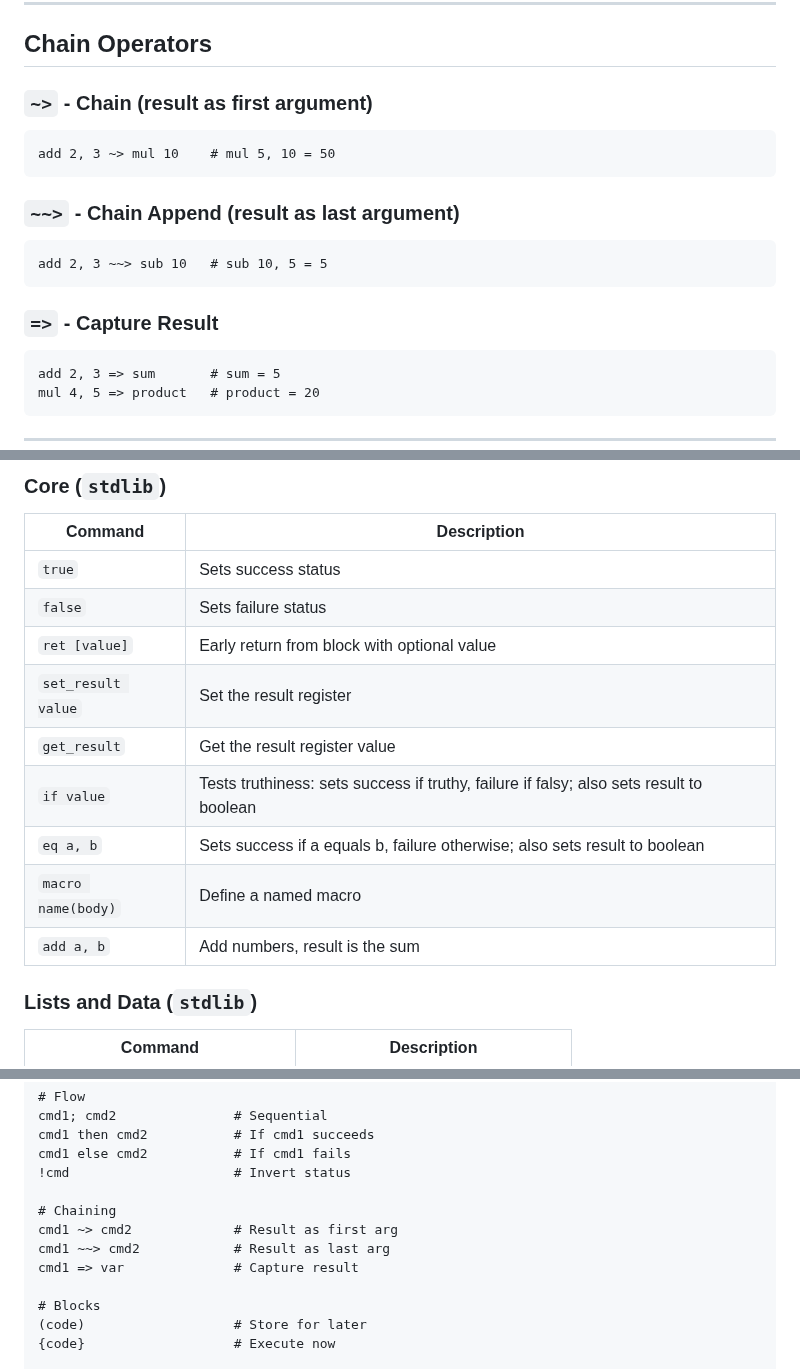
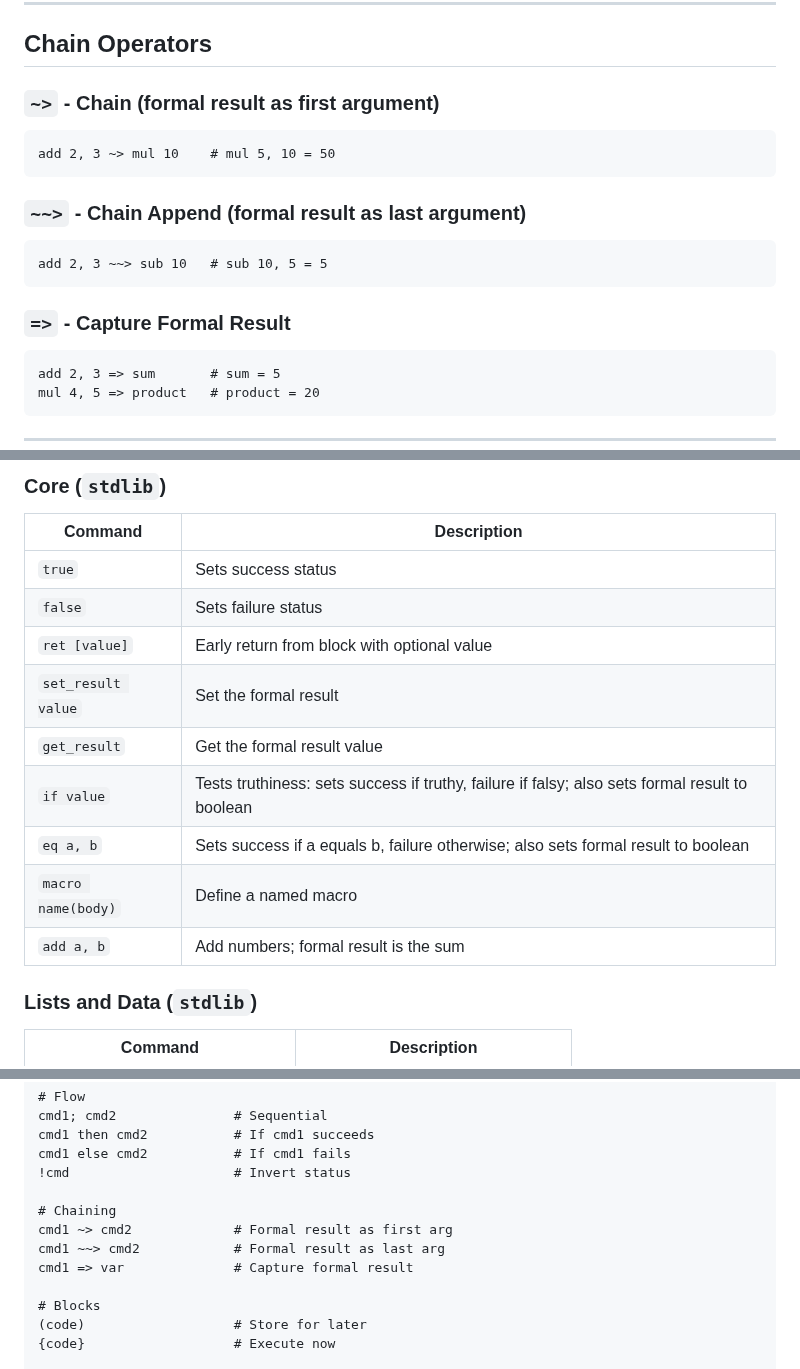
Before and after one commit to phroun/pawscript, a Markdown page: docs/guide.md, 3 parts joined by grey strips. GitHub-like rendering.

Commit message:
Use 'formal result' consistently in guide

````diff
--- a/docs/guide.md
+++ b/docs/guide.md
@@ -132,19 +132,19 @@ not eq 1, 2         # Returns success (1 != 2, so eq fails, inverted to success)
 
 ## Chain Operators
 
-### `~>` - Chain (result as first argument)
+### `~>` - Chain (formal result as first argument)
 
 ```paw
 add 2, 3 ~> mul 10    # mul 5, 10 = 50
 ```
 
-### `~~>` - Chain Append (result as last argument)
+### `~~>` - Chain Append (formal result as last argument)
 
 ```paw
 add 2, 3 ~~> sub 10   # sub 10, 5 = 5
 ```
 
-### `=>` - Capture Result
+### `=>` - Capture Formal Result
 
 ```paw
 add 2, 3 => sum       # sum = 5
@@ -314,12 +314,12 @@ fiber_wait_all          # Wait for all fibers
 | `true` | Sets success status |
 | `false` | Sets failure status |
 | `ret [value]` | Early return from block with optional value |
-| `set_result value` | Set the result register |
-| `get_result` | Get the result register value |
-| `if value` | Tests truthiness: sets success if truthy, failure if falsy; also sets result to boolean |
-| `eq a, b` | Sets success if a equals b, failure otherwise; also sets result to boolean |
+| `set_result value` | Set the formal result |
+| `get_result` | Get the formal result value |
+| `if value` | Tests truthiness: sets success if truthy, failure if falsy; also sets formal result to boolean |
+| `eq a, b` | Sets success if a equals b, failure otherwise; also sets formal result to boolean |
 | `macro name(body)` | Define a named macro |
-| `add a, b` | Add numbers, result is the sum |
+| `add a, b` | Add numbers; formal result is the sum |
 
 ### Lists and Data (`stdlib`)
 
@@ -501,9 +501,9 @@ cmd1 else cmd2           # If cmd1 fails
 !cmd                     # Invert status
 
 # Chaining
-cmd1 ~> cmd2             # Result as first arg
-cmd1 ~~> cmd2            # Result as last arg
-cmd1 => var              # Capture result
+cmd1 ~> cmd2             # Formal result as first arg
+cmd1 ~~> cmd2            # Formal result as last arg
+cmd1 => var              # Capture formal result
 
 # Blocks
 (code)                   # Store for later
````
Also changed, not shown: other parts of docs/guide.md (+1 -1 lines).
